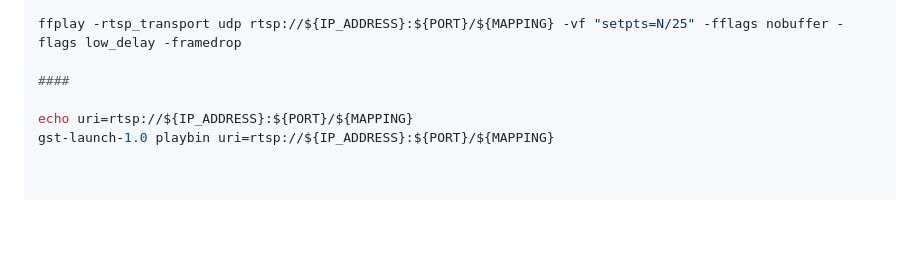
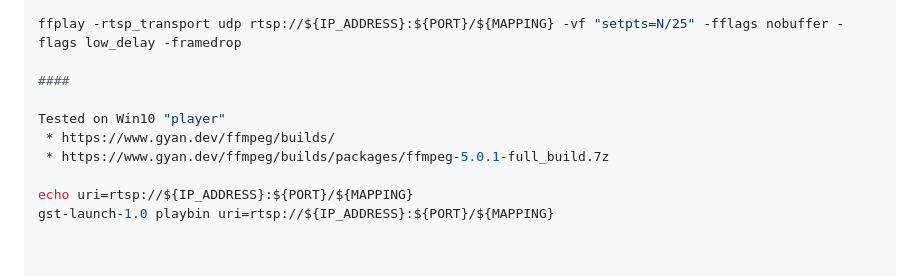
Before and after one commit to jarleven/flaskapp, a Markdown page: libcamera/README.md, the part around the change. Rendered like a GitHub page; blank space fills up the shorter version.

```diff
--- a/libcamera/README.md
+++ b/libcamera/README.md
@@ -20,6 +20,10 @@ MAPPING=test
 ffplay -rtsp_transport udp rtsp://${IP_ADDRESS}:${PORT}/${MAPPING} -vf "setpts=N/25" -fflags nobuffer -flags low_delay -framedrop
 
 ####
+
+Tested on Win10 "player"
+ * https://www.gyan.dev/ffmpeg/builds/
+ * https://www.gyan.dev/ffmpeg/builds/packages/ffmpeg-5.0.1-full_build.7z
 
 echo uri=rtsp://${IP_ADDRESS}:${PORT}/${MAPPING}
 gst-launch-1.0 playbin uri=rtsp://${IP_ADDRESS}:${PORT}/${MAPPING}
```
